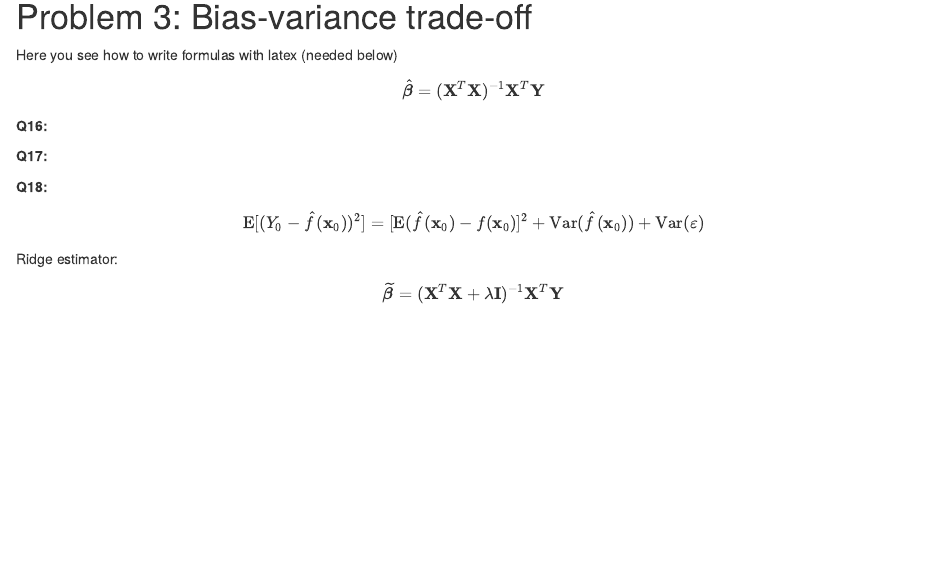
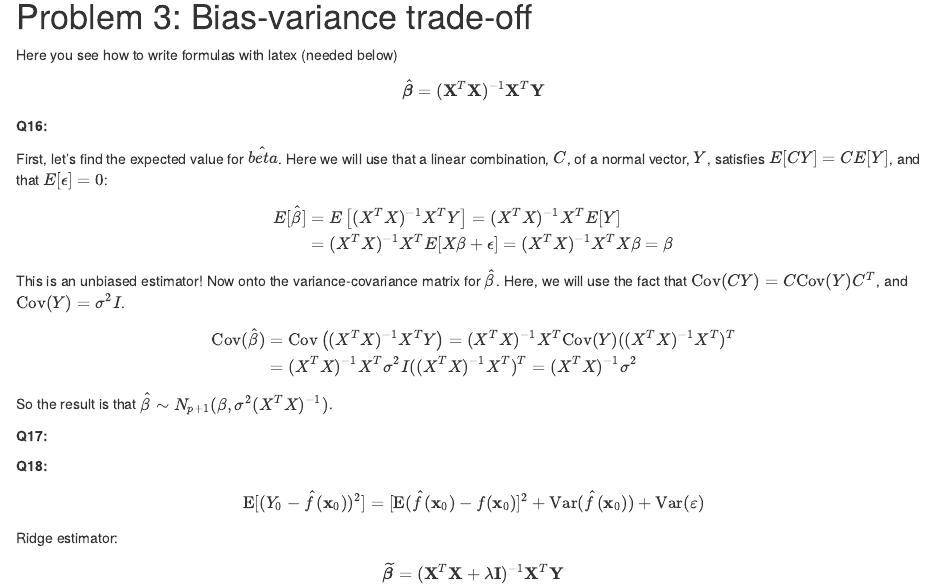
Before and after one commit to JakobGM/statistical-learning, an R Markdown document (reports/report_1/base.Rmd): the page in a window 1100 px wide, from 15240 px down. Rendered offline with R 4.5, knitr and Pandoc, with nearby package versions; some code elsewhere in the file could not run offline.

Commit message:
Answer Q16

```diff
--- a/reports/report_1/base.Rmd
+++ b/reports/report_1/base.Rmd
@@ -744,9 +744,37 @@ $$
 
 **Q16:**
 
+First, let's find the expected value for $\hat{beta}$. Here we will use that a linear combination, $C$, of a normal vector, $Y$, satisfies $E[CY] = C E[Y]$, and that $E[\epsilon] = 0$:
+
+$$
+\begin{align}
+E[\hat{\beta}]
+&= E\left[(X^T X)^{-1} X^T Y\right]
+= (X^T X)^{-1} X^T E[Y] \\
+&= (X^T X)^{-1} X^T E[X \beta + \epsilon]
+= (X^T X)^{-1} X^T X \beta = \beta
+\end{align}
+$$
+
+This is an unbiased estimator! Now onto the variance-covariance matrix for $\hat{\beta}$.
+Here, we will use the fact that $\mathrm{Cov}(CY) = C \mathrm{Cov}(Y) C^T$, and $\mathrm{Cov}(Y) = \sigma^2 I$.
+
+$$
+\begin{align}
+\mathrm{Cov}(\hat{\beta})
+&= \mathrm{Cov}\left((X^T X)^{-1} X^T Y\right)
+= (X^T X)^{-1} X^T \mathrm{Cov}(Y) ((X^T X)^{-1} X^T)^T \\
+&= (X^T X)^{-1} X^T \sigma^2 I ((X^T X)^{-1} X^T)^T
+= (X^T X)^{-1} \sigma^2
+\end{align}
+$$
+
+So the result is that $\hat{\beta} \sim N_{p + 1}(\beta, \sigma^2 (X^T X)^{-1})$.
+
 **Q17:**
 
 **Q18:**
+
 $$\text{E}[(Y_0-\hat{f}({\bf x}_0))^2]=[\text{E}(\hat{f}({\bf x}_0)-f({\bf x}_0)]^2+\text{Var}(\hat{f}({\bf x}_0) ) + \text{Var}(\varepsilon)$$
 
 Ridge estimator:
```
